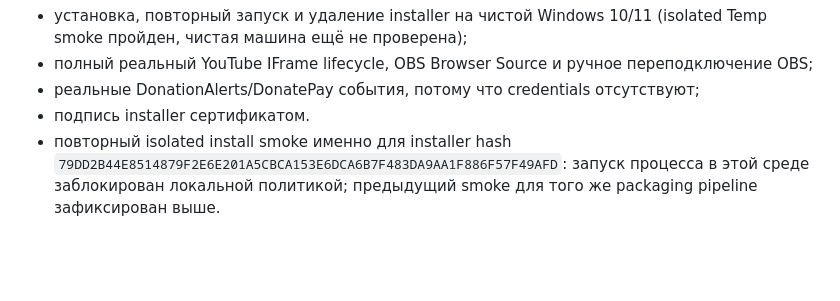
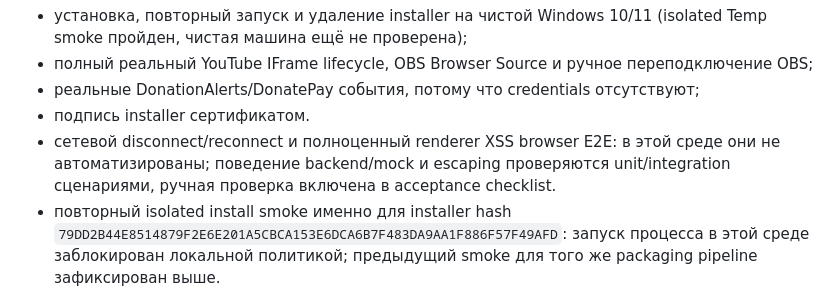
Before and after one commit to linarkh56/youtdon, a Markdown page: docs/TEST_REPORT_RU.md, the part around the change. Rendered like a GitHub page; blank space fills up the shorter version.

Commit message:
Document remaining integration test limits

```diff
--- a/docs/TEST_REPORT_RU.md
+++ b/docs/TEST_REPORT_RU.md
@@ -23,6 +23,7 @@
 - полный реальный YouTube IFrame lifecycle, OBS Browser Source и ручное переподключение OBS;
 - реальные DonationAlerts/DonatePay события, потому что credentials отсутствуют;
 - подпись installer сертификатом.
+- сетевой disconnect/reconnect и полноценный renderer XSS browser E2E: в этой среде они не автоматизированы; поведение backend/mock и escaping проверяются unit/integration сценариями, ручная проверка включена в acceptance checklist.
 - повторный isolated install smoke именно для installer hash `79DD2B44E8514879F2E6E201A5CBCA153E6DCA6B7F483DA9AA1F886F57F49AFD`: запуск процесса в этой среде заблокирован локальной политикой; предыдущий smoke для того же packaging pipeline зафиксирован выше.
 
 Полный `npm audit` содержит 8 moderate dev-toolchain findings через electron-builder; production-зависимости проходят high-level audit.
```
